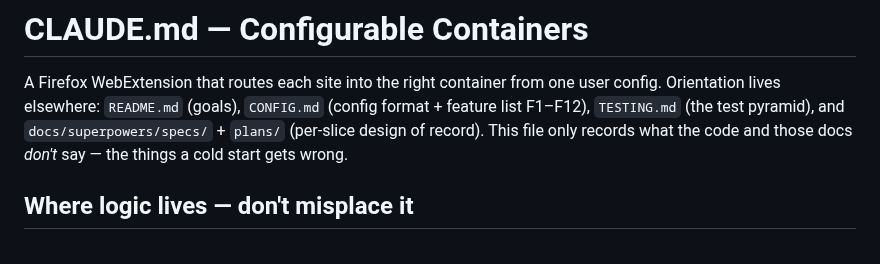
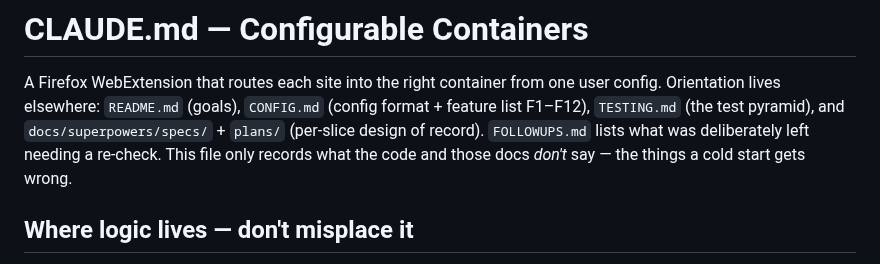
Before and after one commit to ArloL/configurable-containers, a Markdown page: CLAUDE.md, the part around the change. Drawn GitHub-style.

```diff
--- a/CLAUDE.md
+++ b/CLAUDE.md
@@ -3,9 +3,9 @@
 A Firefox WebExtension that routes each site into the right container from one
 user config. Orientation lives elsewhere: `README.md` (goals), `CONFIG.md` (config
 format + feature list F1–F12), `TESTING.md` (the test pyramid), and
-`docs/superpowers/specs/` + `plans/` (per-slice design of record). This file only
-records what the code and those docs *don't* say — the things a cold start gets
-wrong.
+`docs/superpowers/specs/` + `plans/` (per-slice design of record). `FOLLOWUPS.md`
+lists what was deliberately left needing a re-check. This file only records what
+the code and those docs *don't* say — the things a cold start gets wrong.
 
 ## Where logic lives — don't misplace it
 
```
Also changed, not shown: FOLLOWUPS.md (added, +47 -0 lines).
